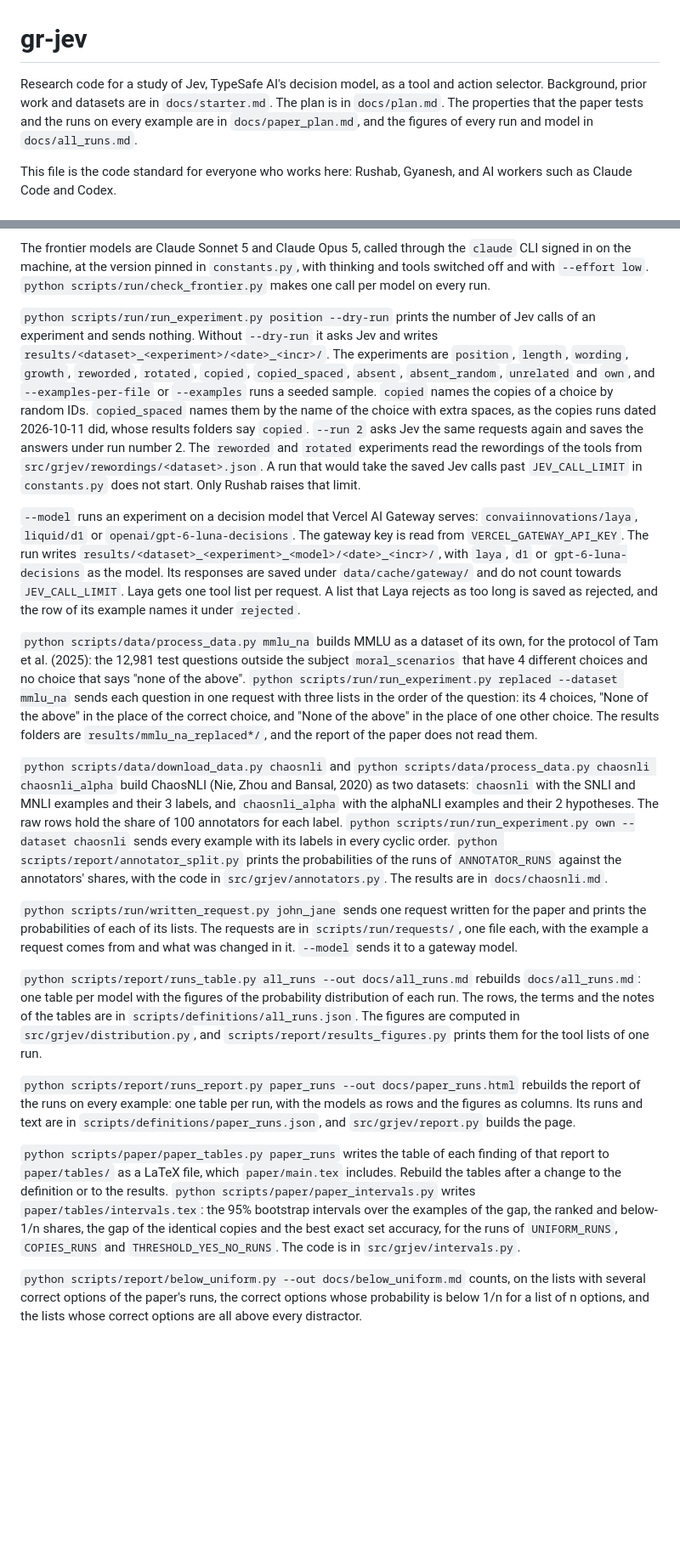
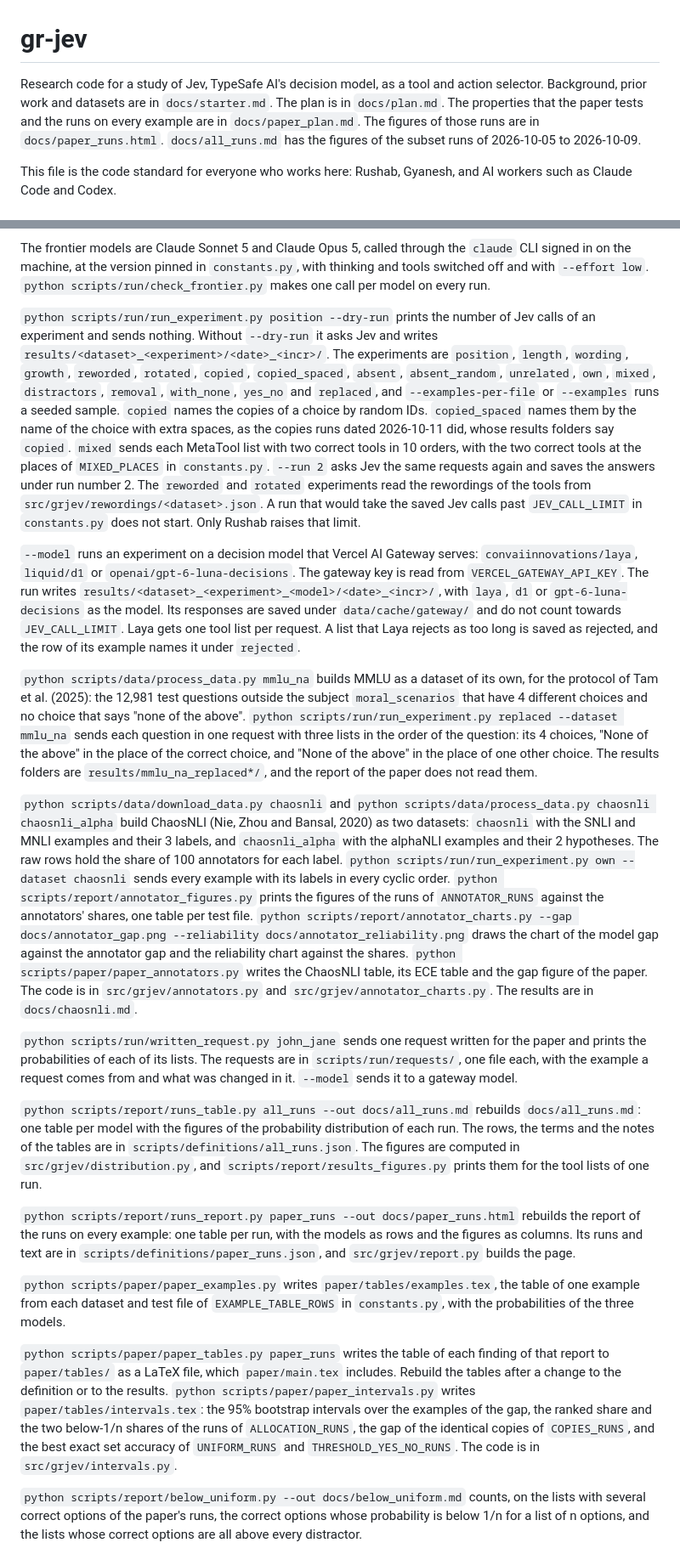
Before and after one commit to Rushab1/gr-jev, a Markdown page: AGENTS.md, 2 parts joined by grey strips. Shown at 85% size. Rendered like a GitHub page; blank space fills up the shorter version.

Commit message:
Document the mixed experiment, the ChaosNLI and example commands and ALLOCATION_RUNS in AGENTS.md
Co-Authored-By: Claude Opus 5.5 <noreply@anthropic.com>
Claude-Session: https://claude.ai/code/session_01DqWB3V8WjiLn6MwsS6rcHD

```diff
--- a/AGENTS.md
+++ b/AGENTS.md
@@ -1,6 +1,6 @@
 # gr-jev
 
-Research code for a study of Jev, TypeSafe AI's decision model, as a tool and action selector. Background, prior work and datasets are in `docs/starter.md`. The plan is in `docs/plan.md`. The properties that the paper tests and the runs on every example are in `docs/paper_plan.md`, and the figures of every run and model in `docs/all_runs.md`.
+Research code for a study of Jev, TypeSafe AI's decision model, as a tool and action selector. Background, prior work and datasets are in `docs/starter.md`. The plan is in `docs/plan.md`. The properties that the paper tests and the runs on every example are in `docs/paper_plan.md`. The figures of those runs are in `docs/paper_runs.html`. `docs/all_runs.md` has the figures of the subset runs of 2026-10-05 to 2026-10-09.
 
 This file is the code standard for everyone who works here: Rushab, Gyanesh, and AI workers such as Claude Code and Codex.
 
@@ -46,13 +46,13 @@ Copy `.env.example` to `.env` and put the Jev key in it. `python scripts/run/che
 
 The frontier models are Claude Sonnet 5 and Claude Opus 5, called through the `claude` CLI signed in on the machine, at the version pinned in `constants.py`, with thinking and tools switched off and with `--effort low`. `python scripts/run/check_frontier.py` makes one call per model on every run.
 
-`python scripts/run/run_experiment.py position --dry-run` prints the number of Jev calls of an experiment and sends nothing. Without `--dry-run` it asks Jev and writes `results/<dataset>_<experiment>/<date>_<incr>/`. The experiments are `position`, `length`, `wording`, `growth`, `reworded`, `rotated`, `copied`, `copied_spaced`, `absent`, `absent_random`, `unrelated` and `own`, and `--examples-per-file` or `--examples` runs a seeded sample. `copied` names the copies of a choice by random IDs. `copied_spaced` names them by the name of the choice with extra spaces, as the copies runs dated 2026-10-11 did, whose results folders say `copied`. `--run 2` asks Jev the same requests again and saves the answers under run number 2. The `reworded` and `rotated` experiments read the rewordings of the tools from `src/grjev/rewordings/<dataset>.json`. A run that would take the saved Jev calls past `JEV_CALL_LIMIT` in `constants.py` does not start. Only Rushab raises that limit.
+`python scripts/run/run_experiment.py position --dry-run` prints the number of Jev calls of an experiment and sends nothing. Without `--dry-run` it asks Jev and writes `results/<dataset>_<experiment>/<date>_<incr>/`. The experiments are `position`, `length`, `wording`, `growth`, `reworded`, `rotated`, `copied`, `copied_spaced`, `absent`, `absent_random`, `unrelated`, `own`, `mixed`, `distractors`, `removal`, `with_none`, `yes_no` and `replaced`, and `--examples-per-file` or `--examples` runs a seeded sample. `copied` names the copies of a choice by random IDs. `copied_spaced` names them by the name of the choice with extra spaces, as the copies runs dated 2026-10-11 did, whose results folders say `copied`. `mixed` sends each MetaTool list with two correct tools in 10 orders, with the two correct tools at the places of `MIXED_PLACES` in `constants.py`. `--run 2` asks Jev the same requests again and saves the answers under run number 2. The `reworded` and `rotated` experiments read the rewordings of the tools from `src/grjev/rewordings/<dataset>.json`. A run that would take the saved Jev calls past `JEV_CALL_LIMIT` in `constants.py` does not start. Only Rushab raises that limit.
 
 `--model` runs an experiment on a decision model that Vercel AI Gateway serves: `convaiinnovations/laya`, `liquid/d1` or `openai/gpt-6-luna-decisions`. The gateway key is read from `VERCEL_GATEWAY_API_KEY`. The run writes `results/<dataset>_<experiment>_<model>/<date>_<incr>/`, with `laya`, `d1` or `gpt-6-luna-decisions` as the model. Its responses are saved under `data/cache/gateway/` and do not count towards `JEV_CALL_LIMIT`. Laya gets one tool list per request. A list that Laya rejects as too long is saved as rejected, and the row of its example names it under `rejected`.
 
 `python scripts/data/process_data.py mmlu_na` builds MMLU as a dataset of its own, for the protocol of Tam et al. (2025): the 12,981 test questions outside the subject `moral_scenarios` that have 4 different choices and no choice that says "none of the above". `python scripts/run/run_experiment.py replaced --dataset mmlu_na` sends each question in one request with three lists in the order of the question: its 4 choices, "None of the above" in the place of the correct choice, and "None of the above" in the place of one other choice. The results folders are `results/mmlu_na_replaced*/`, and the report of the paper does not read them.
 
-`python scripts/data/download_data.py chaosnli` and `python scripts/data/process_data.py chaosnli chaosnli_alpha` build ChaosNLI (Nie, Zhou and Bansal, 2020) as two datasets: `chaosnli` with the SNLI and MNLI examples and their 3 labels, and `chaosnli_alpha` with the alphaNLI examples and their 2 hypotheses. The raw rows hold the share of 100 annotators for each label. `python scripts/run/run_experiment.py own --dataset chaosnli` sends every example with its labels in every cyclic order. `python scripts/report/annotator_split.py` prints the probabilities of the runs of `ANNOTATOR_RUNS` against the annotators' shares, with the code in `src/grjev/annotators.py`. The results are in `docs/chaosnli.md`.
+`python scripts/data/download_data.py chaosnli` and `python scripts/data/process_data.py chaosnli chaosnli_alpha` build ChaosNLI (Nie, Zhou and Bansal, 2020) as two datasets: `chaosnli` with the SNLI and MNLI examples and their 3 labels, and `chaosnli_alpha` with the alphaNLI examples and their 2 hypotheses. The raw rows hold the share of 100 annotators for each label. `python scripts/run/run_experiment.py own --dataset chaosnli` sends every example with its labels in every cyclic order. `python scripts/report/annotator_figures.py` prints the figures of the runs of `ANNOTATOR_RUNS` against the annotators' shares, one table per test file. `python scripts/report/annotator_charts.py --gap docs/annotator_gap.png --reliability docs/annotator_reliability.png` draws the chart of the model gap against the annotator gap and the reliability chart against the shares. `python scripts/paper/paper_annotators.py` writes the ChaosNLI table, its ECE table and the gap figure of the paper. The code is in `src/grjev/annotators.py` and `src/grjev/annotator_charts.py`. The results are in `docs/chaosnli.md`.
 
 `python scripts/run/written_request.py john_jane` sends one request written for the paper and prints the probabilities of each of its lists. The requests are in `scripts/run/requests/`, one file each, with the example a request comes from and what was changed in it. `--model` sends it to a gateway model.
 
@@ -60,7 +60,9 @@ The frontier models are Claude Sonnet 5 and Claude Opus 5, called through the `c
 
 `python scripts/report/runs_report.py paper_runs --out docs/paper_runs.html` rebuilds the report of the runs on every example: one table per run, with the models as rows and the figures as columns. Its runs and text are in `scripts/definitions/paper_runs.json`, and `src/grjev/report.py` builds the page.
 
-`python scripts/paper/paper_tables.py paper_runs` writes the table of each finding of that report to `paper/tables/` as a LaTeX file, which `paper/main.tex` includes. Rebuild the tables after a change to the definition or to the results. `python scripts/paper/paper_intervals.py` writes `paper/tables/intervals.tex`: the 95% bootstrap intervals over the examples of the gap, the ranked and below-1/n shares, the gap of the identical copies and the best exact set accuracy, for the runs of `UNIFORM_RUNS`, `COPIES_RUNS` and `THRESHOLD_YES_NO_RUNS`. The code is in `src/grjev/intervals.py`.
+`python scripts/paper/paper_examples.py` writes `paper/tables/examples.tex`, the table of one example from each dataset and test file of `EXAMPLE_TABLE_ROWS` in `constants.py`, with the probabilities of the three models.
+
+`python scripts/paper/paper_tables.py paper_runs` writes the table of each finding of that report to `paper/tables/` as a LaTeX file, which `paper/main.tex` includes. Rebuild the tables after a change to the definition or to the results. `python scripts/paper/paper_intervals.py` writes `paper/tables/intervals.tex`: the 95% bootstrap intervals over the examples of the gap, the ranked share and the two below-1/n shares of the runs of `ALLOCATION_RUNS`, the gap of the identical copies of `COPIES_RUNS`, and the best exact set accuracy of `UNIFORM_RUNS` and `THRESHOLD_YES_NO_RUNS`. The code is in `src/grjev/intervals.py`.
 
 `python scripts/report/below_uniform.py --out docs/below_uniform.md` counts, on the lists with several correct options of the paper's runs, the correct options whose probability is below 1/n for a list of n options, and the lists whose correct options are all above every distractor.
 
```
